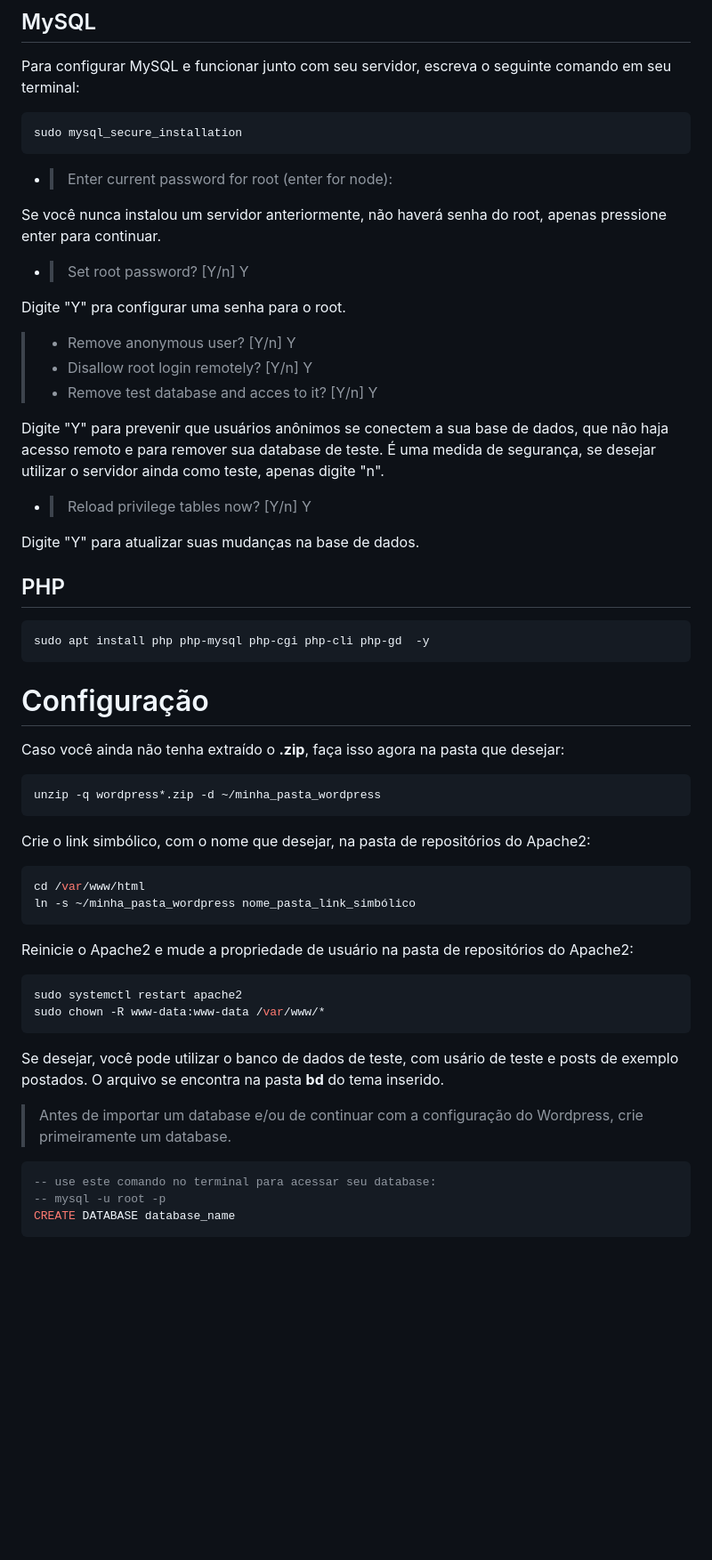
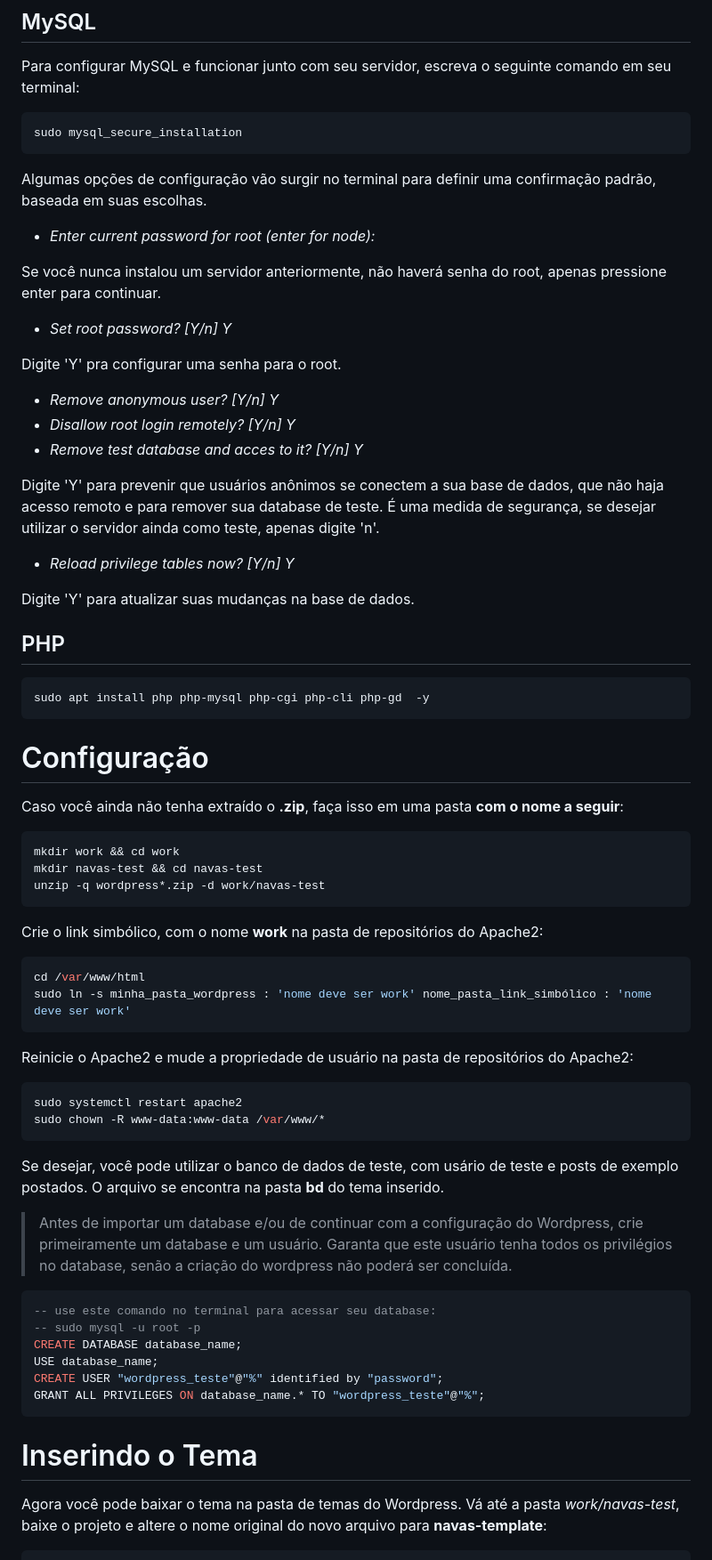
Before and after one commit to Ravenbells/simple-blog-template-wordpress, a Markdown page: README.md, the part around the change printed below. Shown: that part at 89% size. GitHub-like rendering; blank space fills up the shorter version.

````diff
--- a/README.md
+++ b/README.md
@@ -82,24 +82,25 @@ Para configurar MySQL e funcionar junto com seu servidor, escreva o seguinte com
 sudo mysql_secure_installation
 ```
 
-- > Enter current password for root (enter for node):
+Algumas opções de configuração vão surgir no terminal para definir uma confirmação padrão, baseada em suas escolhas.
+
+- *Enter current password for root (enter for node):*
 
 Se você nunca instalou um servidor anteriormente, não haverá senha do root, apenas pressione enter para continuar.
 
-- > Set root password? [Y/n] Y
+- *Set root password? [Y/n] Y*
 
-Digite "Y" pra configurar uma senha para o root.
+Digite 'Y' pra configurar uma senha para o root.
 
-> - Remove anonymous user? [Y/n] Y
-> - Disallow root login remotely? [Y/n] Y
-> - Remove test database and acces to it? [Y/n] Y
->
+- *Remove anonymous user? [Y/n] Y*
+- *Disallow root login remotely? [Y/n] Y*
+- *Remove test database and acces to it? [Y/n] Y*
 
-Digite "Y" para prevenir que usuários anônimos se conectem a sua base de dados, que não haja acesso remoto e para remover sua database de teste. É uma medida de segurança, se desejar utilizar o servidor ainda como teste, apenas digite "n".
+Digite 'Y' para prevenir que usuários anônimos se conectem a sua base de dados, que não haja acesso remoto e para remover sua database de teste. É uma medida de segurança, se desejar utilizar o servidor ainda como teste, apenas digite 'n'.
 
-- > Reload privilege tables now? [Y/n] Y
+- *Reload privilege tables now? [Y/n] Y*
 
-Digite "Y" para atualizar suas mudanças na base de dados.
+Digite 'Y' para atualizar suas mudanças na base de dados.
 
 
 
@@ -111,17 +112,19 @@ sudo apt install php php-mysql php-cgi php-cli php-gd  -y
 
 # Configuração
 
-Caso você ainda não tenha extraído o **.zip**,  faça isso agora na pasta que desejar:
+Caso você ainda não tenha extraído o **.zip**,  faça isso em uma pasta **com o nome a seguir**:
 
 ```bash
-unzip -q wordpress*.zip -d ~/minha_pasta_wordpress
+mkdir work && cd work
+mkdir navas-test && cd navas-test
+unzip -q wordpress*.zip -d work/navas-test
 ```
 
-Crie o link simbólico, com o nome que desejar, na pasta de repositórios do Apache2:
+Crie o link simbólico, com o nome **work** na pasta de repositórios do Apache2:
 
 ```bash
 cd /var/www/html
-ln -s ~/minha_pasta_wordpress nome_pasta_link_simbólico
+sudo ln -s minha_pasta_wordpress : 'nome deve ser work' nome_pasta_link_simbólico : 'nome deve ser work'
 ```
 
 Reinicie o Apache2 e mude a propriedade de usuário na pasta de repositórios do Apache2:
@@ -133,12 +136,20 @@ sudo chown -R www-data:www-data /var/www/*
 
 Se desejar, você pode utilizar o banco de dados de teste, com usário de teste e posts de exemplo postados. O arquivo se encontra na pasta **bd** do tema inserido.
 
-> Antes de importar um database e/ou de continuar com a configuração do Wordpress, crie primeiramente um database.
+> Antes de importar um database e/ou de continuar com a configuração do Wordpress, crie primeiramente um database e um usuário. Garanta que este usuário tenha todos os privilégios no database, senão a criação do wordpress não poderá ser concluída.
 
 ```mysql
 -- use este comando no terminal para acessar seu database:
--- mysql -u root -p
-CREATE DATABASE database_name
+-- sudo mysql -u root -p
+CREATE DATABASE database_name;
+USE database_name;
+CREATE USER "wordpress_teste"@"%" identified by "password";
+GRANT ALL PRIVILEGES ON database_name.* TO "wordpress_teste"@"%";
 ```
 
+# Inserindo o Tema
+
+
+Agora você pode baixar o tema na pasta de temas do Wordpress. Vá até a pasta *work/navas-test*, baixe o projeto e altere o nome original do novo arquivo para **navas-template**:
+
 ```bash
````
Also changed, not shown: other parts of README.md (+34 -19 lines), wp-img/wordpress.png (added), wp-img/wordpress2.png (added).
